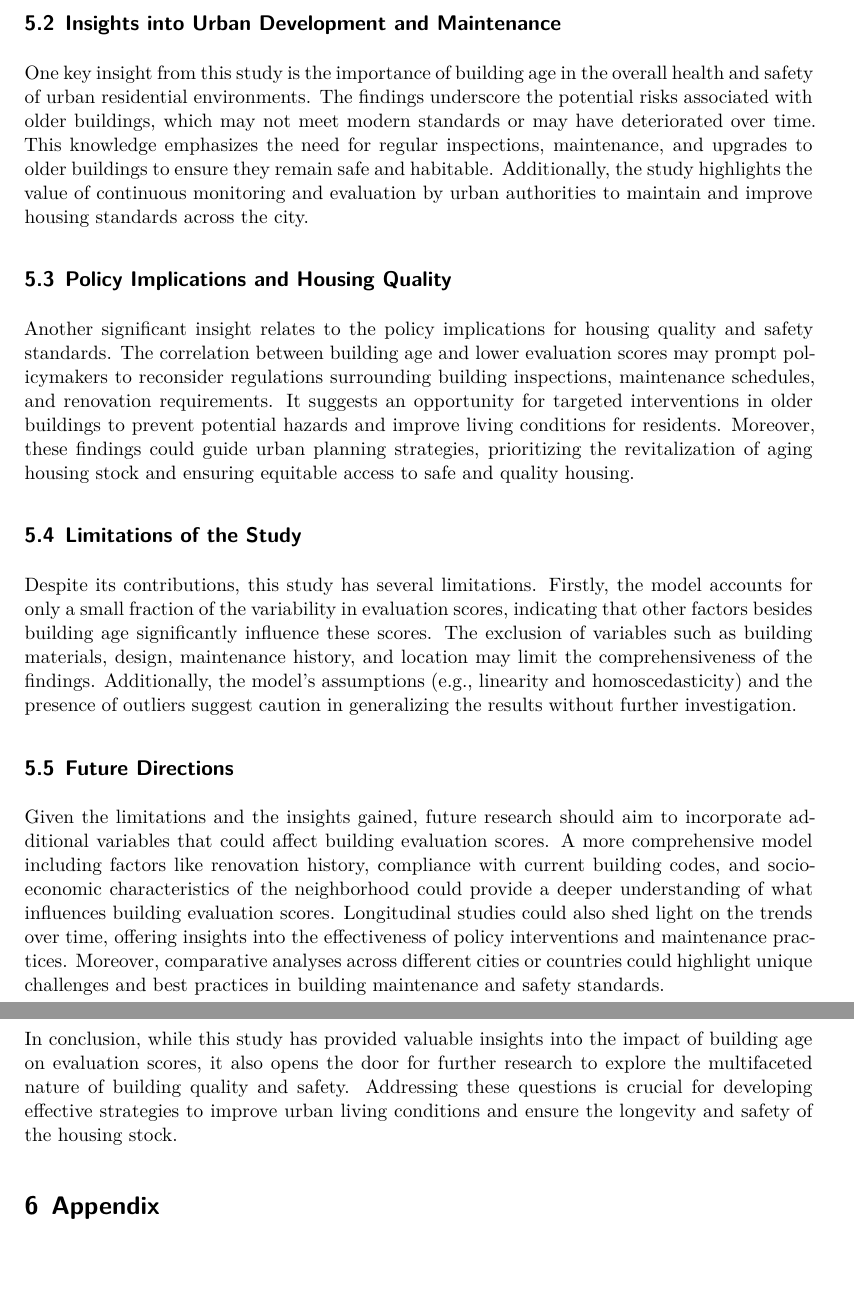
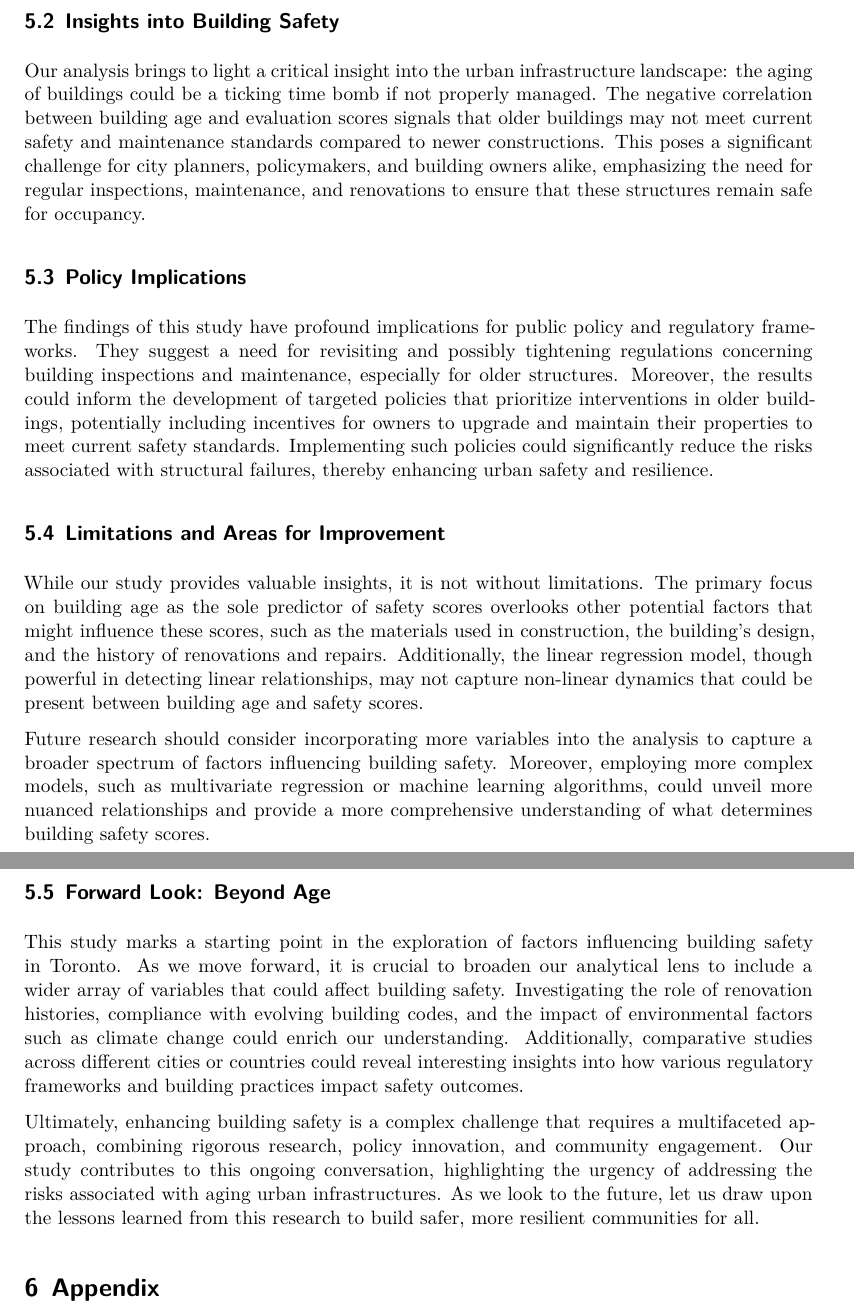
Before and after one commit to TEJMaster/Toronto-Building-Safety-Analysis-2023, a Quarto document (paper/paper.qmd): two parts of pages 12 and 13 of 13 before the commit and two parts of pages 13 and 14 of 15 after it, joined at a grey line, cut at the place of the change, the shorter picture padded with empty space. The pictures show the output file paper/paper.pdf that the author committed with the source.

Commit message:
modified measurement, discussion

```diff
--- a/paper/paper.qmd
+++ b/paper/paper.qmd
@@ -334,21 +345,24 @@ This paper presented a detailed analysis using simple linear regression to inves
 
-## Insights into Urban Development and Maintenance
+## Insights into Building Safety
 
-One key insight from this study is the importance of building age in the overall health and safety of urban residential environments. The findings underscore the potential risks associated with older buildings, which may not meet modern standards or may have deteriorated over time. This knowledge emphasizes the need for regular inspections, maintenance, and upgrades to older buildings to ensure they remain safe and habitable. Additionally, the study highlights the value of continuous monitoring and evaluation by urban authorities to maintain and improve housing standards across the city.
+Our analysis brings to light a critical insight into the urban infrastructure landscape: the aging of buildings could be a ticking time bomb if not properly managed. The negative correlation between building age and evaluation scores signals that older buildings may not meet current safety and maintenance standards compared to newer constructions. This poses a significant challenge for city planners, policymakers, and building owners alike, emphasizing the need for regular inspections, maintenance, and renovations to ensure that these structures remain safe for occupancy.
 
-## Policy Implications and Housing Quality
+## Policy Implications
 
-Another significant insight relates to the policy implications for housing quality and safety standards. The correlation between building age and lower evaluation scores may prompt policymakers to reconsider regulations surrounding building inspections, maintenance schedules, and renovation requirements. It suggests an opportunity for targeted interventions in older buildings to prevent potential hazards and improve living conditions for residents. Moreover, these findings could guide urban planning strategies, prioritizing the revitalization of aging housing stock and ensuring equitable access to safe and quality housing.
+The findings of this study have profound implications for public policy and regulatory frameworks. They suggest a need for revisiting and possibly tightening regulations concerning building inspections and maintenance, especially for older structures. Moreover, the results could inform the development of targeted policies that prioritize interventions in older buildings, potentially including incentives for owners to upgrade and maintain their properties to meet current safety standards. Implementing such policies could significantly reduce the risks associated with structural failures, thereby enhancing urban safety and resilience.
 
-## Limitations of the Study
+## Limitations and Areas for Improvement
 
-Despite its contributions, this study has several limitations. Firstly, the model accounts for only a small fraction of the variability in evaluation scores, indicating that other factors besides building age significantly influence these scores. The exclusion of variables such as building materials, design, maintenance history, and location may limit the comprehensiveness of the findings. Additionally, the model's assumptions (e.g., linearity and homoscedasticity) and the presence of outliers suggest caution in generalizing the results without further investigation.
+While our study provides valuable insights, it is not without limitations. The primary focus on building age as the sole predictor of safety scores overlooks other potential factors that might influence these scores, such as the materials used in construction, the building's design, and the history of renovations and repairs. Additionally, the linear regression model, though powerful in detecting linear relationships, may not capture non-linear dynamics that could be present between building age and safety scores.
 
-## Future Directions
+Future research should consider incorporating more variables into the analysis to capture a broader spectrum of factors influencing building safety. Moreover, employing more complex models, such as multivariate regression or machine learning algorithms, could unveil more nuanced relationships and provide a more comprehensive understanding of what determines building safety scores.
 
-Given the limitations and the insights gained, future research should aim to incorporate additional variables that could affect building evaluation scores. A more comprehensive model including factors like renovation history, compliance with current building codes, and socio-economic characteristics of the neighborhood could provide a deeper understanding of what influences building evaluation scores. Longitudinal studies could also shed light on the trends over time, offering insights into the effectiveness of policy interventions and maintenance practices. Moreover, comparative analyses across different cities or countries could highlight unique challenges and best practices in building maintenance and safety standards.
+## Forward Look: Beyond Age
 
-In conclusion, while this study has provided valuable insights into the impact of building age on evaluation scores, it also opens the door for further research to explore the multifaceted nature of building quality and safety. Addressing these questions is crucial for developing effective strategies to improve urban living conditions and ensure the longevity and safety of the housing stock.
+This study marks a starting point in the exploration of factors influencing building safety in Toronto. As we move forward, it is crucial to broaden our analytical lens to include a wider array of variables that could affect building safety. Investigating the role of renovation histories, compliance with evolving building codes, and the impact of environmental factors such as climate change could enrich our understanding. Additionally, comparative studies across different cities or countries could reveal interesting insights into how various regulatory frameworks and building practices impact safety outcomes.
+
+Ultimately, enhancing building safety is a complex challenge that requires a multifaceted approach, combining rigorous research, policy innovation, and community engagement. Our study contributes to this ongoing conversation, highlighting the urgency of addressing the risks associated with aging urban infrastructures. As we look to the future, let us draw upon the lessons learned from this research to build safer, more resilient communities for all.
+
 
 # Appendix
 
```
Also changed, not shown: other/llm/chat_with_GPT.txt (+20 -0 lines), paper/paper.pdf, paper/paper.qmd (15 more changed lines).
